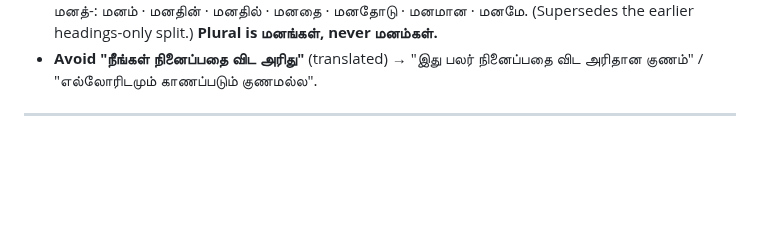
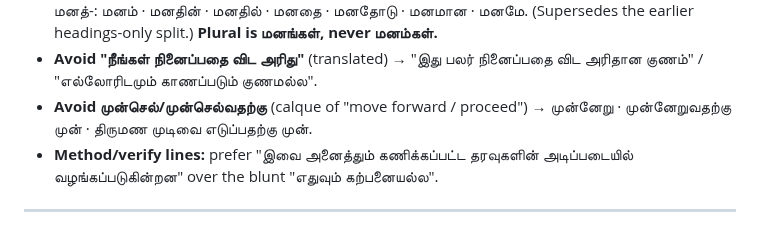
Before and after one commit to rankirokz-prog/shubhdin, a Markdown page: localization/SHUBHDIN-LANGUAGE-BIBLE.md, the part around the change. GitHub-like rendering; blank space fills up the shorter version.

```diff
--- a/localization/SHUBHDIN-LANGUAGE-BIBLE.md
+++ b/localization/SHUBHDIN-LANGUAGE-BIBLE.md
@@ -539,6 +539,10 @@ relies heavily on the pulli (்) — ensure clusters (க்ஷ · ற்ற ·
   மனமான · மனமே. (Supersedes the earlier headings-only split.) **Plural is மனங்கள், never மனம்கள்.**
 - **Avoid "நீங்கள் நினைப்பதை விட அரிது"** (translated) → "இது பலர் நினைப்பதை விட
   அரிதான குணம்" / "எல்லோரிடமும் காணப்படும் குணமல்ல".
+- **Avoid முன்செல்/முன்செல்வதற்கு** (calque of "move forward / proceed") →
+  முன்னேறு · முன்னேறுவதற்கு முன் · திருமண முடிவை எடுப்பதற்கு முன்.
+- **Method/verify lines:** prefer "இவை அனைத்தும் கணிக்கப்பட்ட தரவுகளின் அடிப்படையில்
+  வழங்கப்படுகின்றன" over the blunt "எதுவும் கற்பனையல்ல".
 
 ---
 
```
